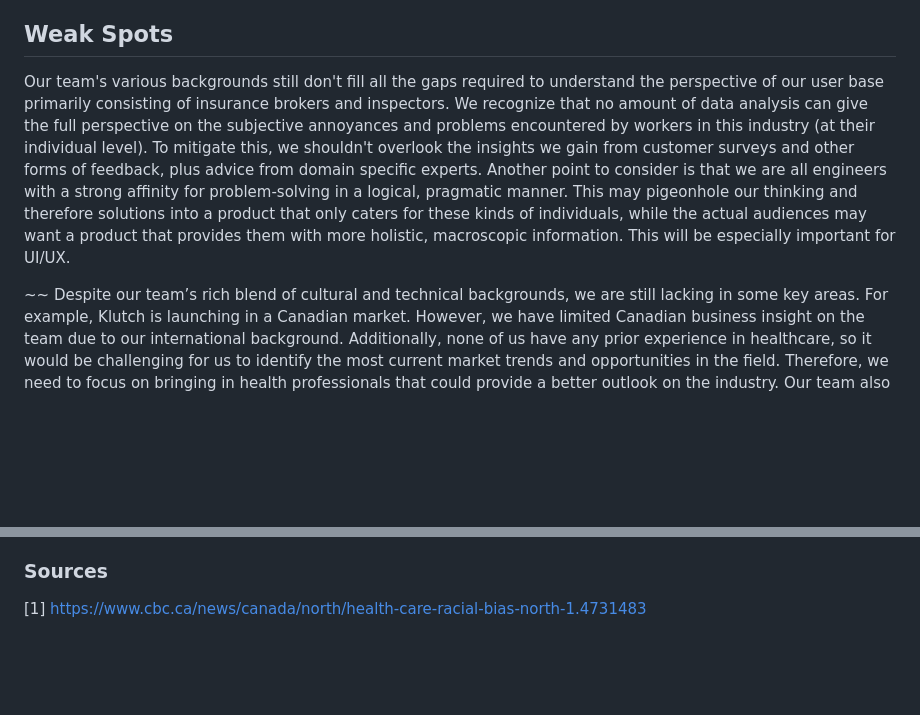
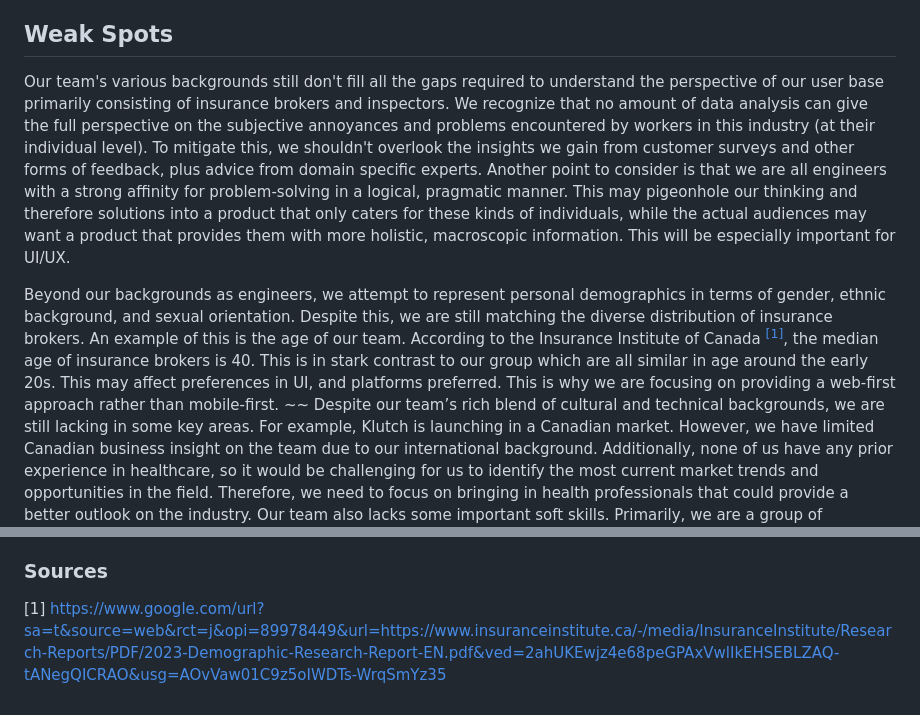
Before and after one commit to dcsil/PropertySense, a Markdown page: team/diversity.md, 2 parts joined by grey strips. GitHub-like rendering; blank space fills up the shorter version.

Commit message:
feat: more weakness

```diff
--- a/team/diversity.md
+++ b/team/diversity.md
@@ -17,8 +17,10 @@ Finally, Sonata can provide her peers with an insight into the Canadian market w
 
 ## Weak Spots
 
-Our team's various backgrounds still don't fill all the gaps required to understand the perspective of our user base primarily consisting of insurance brokers and inspectors. We recognize that no amount of data analysis can give the full perspective on the subjective annoyances and problems encountered by workers in this industry (at their individual level). To mitigate this, we shouldn't overlook the insights we gain from customer surveys and other forms of feedback, plus advice from domain specific experts. Another point to consider is that we are all engineers with a strong affinity for problem-solving in a logical, pragmatic manner. This may pigeonhole our thinking and therefore solutions into a product that only caters for these kinds of individuals, while the actual audiences may want a product that provides them with  more holistic, macroscopic information. This will be especially important for UI/UX.
+Our team's various backgrounds still don't fill all the gaps required to understand the perspective of our user base primarily consisting of insurance brokers and inspectors. We recognize that no amount of data analysis can give the full perspective on the subjective annoyances and problems encountered by workers in this industry (at their individual level). To mitigate this, we shouldn't overlook the insights we gain from customer surveys and other forms of feedback, plus advice from domain specific experts. Another point to consider is that we are all engineers with a strong affinity for problem-solving in a logical, pragmatic manner. This may pigeonhole our thinking and therefore solutions into a product that only caters for these kinds of individuals, while the actual audiences may want a product that provides them with more holistic, macroscopic information. This will be especially important for UI/UX.
 
+
+Beyond our backgrounds as engineers, we attempt to represent personal demographics in terms of gender, ethnic background, and sexual orientation. Despite this, we are still matching the diverse distribution of insurance brokers. An example of this is the age of our team. According to the Insurance Institute of Canada <sup>[[1]](https://www.google.com/url?sa=t&source=web&rct=j&opi=89978449&url=https://www.insuranceinstitute.ca/-/media/InsuranceInstitute/Research-Reports/PDF/2023-Demographic-Research-Report-EN.pdf&ved=2ahUKEwjv09W8peGPAxW0g4kEHY6HOgIQFnoECBgQAQ&usg=AOvVaw01C9z5oIWDTs-WrqSmYz35)</sup>, the median age of insurance brokers is 40. This is in stark contrast to our group which are all similar in age around the early 20s. This may affect preferences in UI, and platforms preferred. This is why we are focusing on providing a web-first approach rather than mobile-first.
 ~~
 Despite our team’s rich blend of cultural and technical backgrounds, we are still lacking in some key areas. For example, Klutch is launching in a Canadian market. However, we have limited Canadian business insight on the team due to our international background. Additionally, none of us have any prior experience in healthcare, so it would be challenging for us to identify the most current market trends and opportunities in the field. Therefore, we need to focus on bringing in health professionals that could provide a better outlook on the industry.
 Our team also lacks some important soft skills. Primarily, we are a group of introverts. This could be perceived as a weakness in a startup setting, as we will constantly be put in situations that push us to break out of our comfort zone. Aside from this, we also face some key technical challenges. None of us have formal Machine Learning experience, which puts us at a slight disadvantage given our partner this year, Dessa. In addition, considering how large the mHealth market has become, we identified another shortcoming in our team’s lack of experience in mobile app development.
@@ -41,4 +43,4 @@ Our team size limits our diversity. For example, Klutch consists of abled indivi
 Considering diverse perspectives is vital in generating a robust solution, in addition to the importance of a accessibility for user experience. Our approach to product development incorporates diverse expertise and cross-user validation strategies. We collaborate with domain experts and apply inclusive testing protocols across all stages of development. Recognizing that refinement is ongoing, we sustain open feedback mechanisms to drive continual enhancement and inclusivity in our product.
 
 ### Sources
-[1] https://www.cbc.ca/news/canada/north/health-care-racial-bias-north-1.4731483
+[1] https://www.google.com/url?sa=t&source=web&rct=j&opi=89978449&url=https://www.insuranceinstitute.ca/-/media/InsuranceInstitute/Research-Reports/PDF/2023-Demographic-Research-Report-EN.pdf&ved=2ahUKEwjz4e68peGPAxVwlIkEHSEBLZAQ-tANegQICRAO&usg=AOvVaw01C9z5oIWDTs-WrqSmYz35
```
